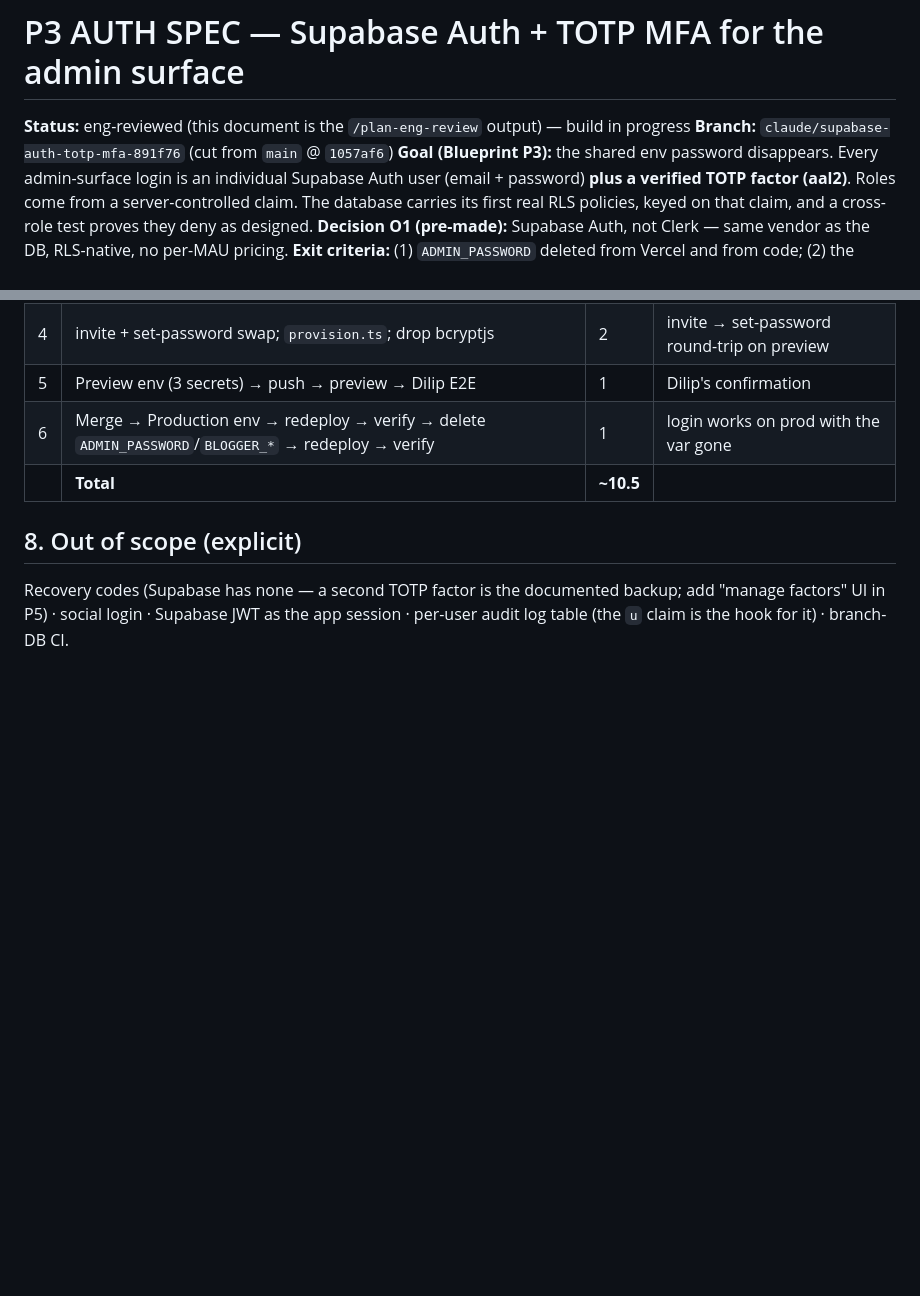
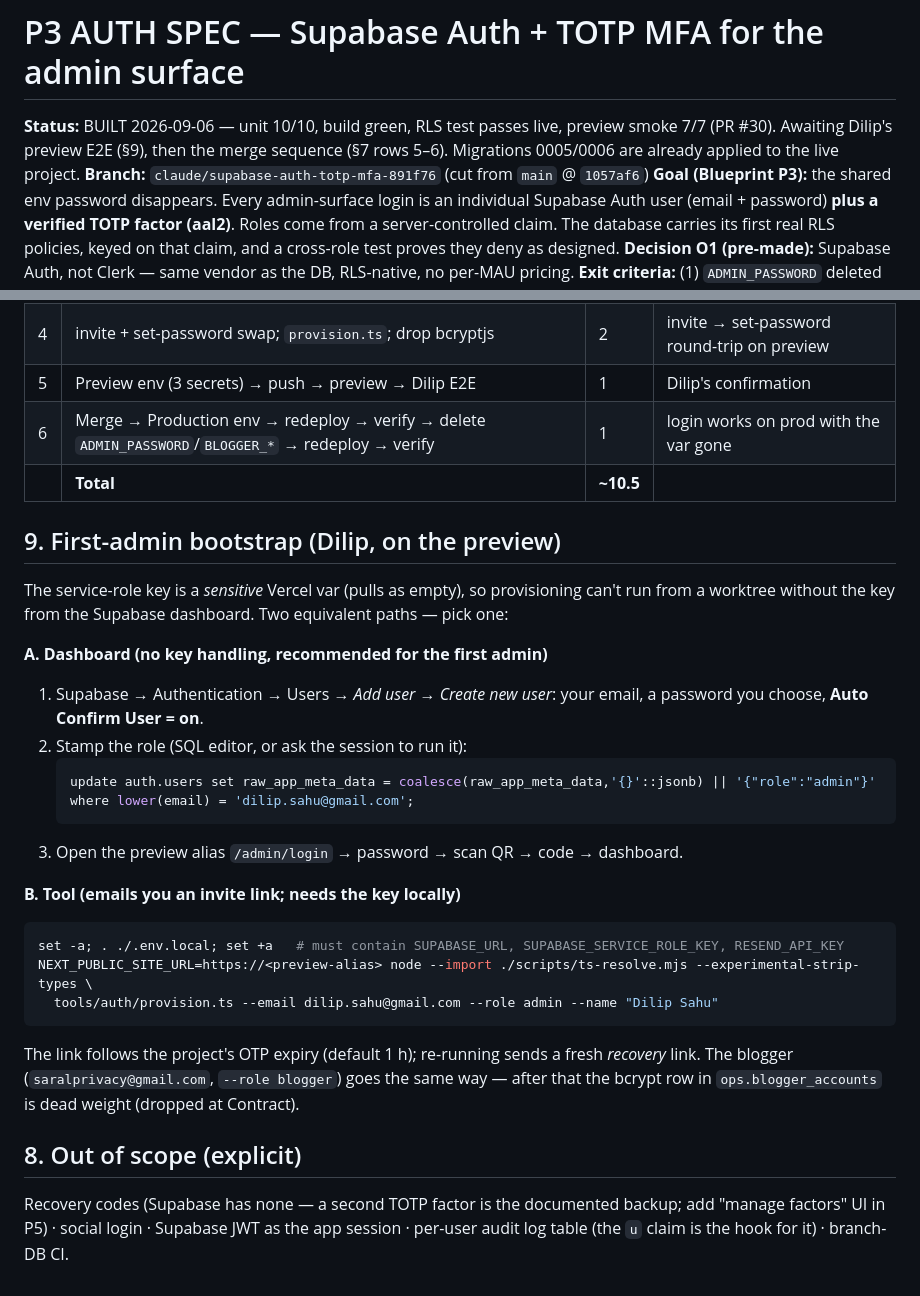
Before and after one commit to SahuDilip1356/SaralPrivacy, a Markdown page: P3_AUTH_SPEC.md, 2 parts joined by grey strips. Rendered like a GitHub page; blank space fills up the shorter version.

Commit message:
docs(auth): P3 spec — status + first-admin bootstrap paths (dashboard or provision tool)
Co-Authored-By: Claude Fable 5.1 <noreply@anthropic.com>

````diff
--- a/P3_AUTH_SPEC.md
+++ b/P3_AUTH_SPEC.md
@@ -1,6 +1,6 @@
 # P3 AUTH SPEC — Supabase Auth + TOTP MFA for the admin surface
 
-**Status:** eng-reviewed (this document is the `/plan-eng-review` output) — build in progress
+**Status:** BUILT 2026-09-06 — unit 10/10, build green, RLS test passes live, preview smoke 7/7 (PR #30). Awaiting Dilip's preview E2E (§9), then the merge sequence (§7 rows 5–6). Migrations 0005/0006 are already applied to the live project.
 **Branch:** `claude/supabase-auth-totp-mfa-891f76` (cut from `main` @ `1057af6`)
 **Goal (Blueprint P3):** the shared env password disappears. Every admin-surface login is an
 individual Supabase Auth user (email + password) **plus a verified TOTP factor (aal2)**.
@@ -173,5 +173,30 @@ bytes), `EMAIL_LINK_SECRET` (32 random bytes) on Preview first; Production at me
 | 6 | Merge → Production env → redeploy → verify → delete `ADMIN_PASSWORD`/`BLOGGER_*` → redeploy → verify | 1 | login works on prod with the var gone |
 | | **Total** | **~10.5** | |
 
+## 9. First-admin bootstrap (Dilip, on the preview)
+
+The service-role key is a *sensitive* Vercel var (pulls as empty), so provisioning can't run from a
+worktree without the key from the Supabase dashboard. Two equivalent paths — pick one:
+
+**A. Dashboard (no key handling, recommended for the first admin)**
+1. Supabase → Authentication → Users → *Add user* → *Create new user*: your email, a password you
+   choose, **Auto Confirm User = on**.
+2. Stamp the role (SQL editor, or ask the session to run it):
+   ```sql
+   update auth.users set raw_app_meta_data = coalesce(raw_app_meta_data,'{}'::jsonb) || '{"role":"admin"}'
+   where lower(email) = 'dilip.sahu@gmail.com';
+   ```
+3. Open the preview alias `/admin/login` → password → scan QR → code → dashboard.
+
+**B. Tool (emails you an invite link; needs the key locally)**
+```bash
+set -a; . ./.env.local; set +a   # must contain SUPABASE_URL, SUPABASE_SERVICE_ROLE_KEY, RESEND_API_KEY
+NEXT_PUBLIC_SITE_URL=https://<preview-alias> node --import ./scripts/ts-resolve.mjs --experimental-strip-types \
+  tools/auth/provision.ts --email dilip.sahu@gmail.com --role admin --name "Dilip Sahu"
+```
+The link follows the project's OTP expiry (default 1 h); re-running sends a fresh *recovery* link.
+The blogger (`saralprivacy@gmail.com`, `--role blogger`) goes the same way — after that the bcrypt
+row in `ops.blogger_accounts` is dead weight (dropped at Contract).
+
 ## 8. Out of scope (explicit)
 Recovery codes (Supabase has none — a second TOTP factor is the documented backup; add "manage factors" UI in P5) · social login · Supabase JWT as the app session · per-user audit log table (the `u` claim is the hook for it) · branch-DB CI.
````
